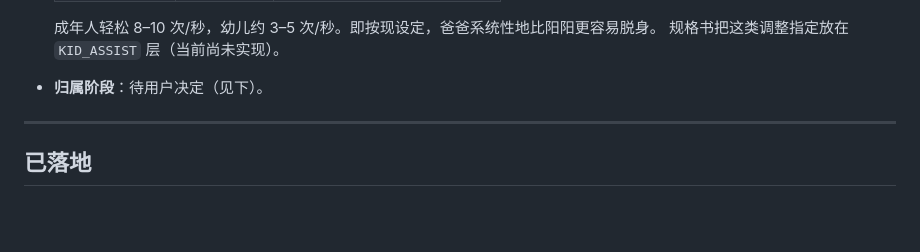
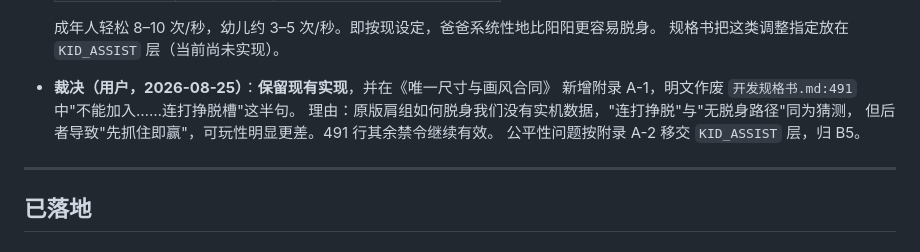
Before and after one commit to gyukkphotmailcom-code/gyukkp, a Markdown page: 输出/建议台账.md, the part around the change. GitHub-like rendering; blank space fills up the shorter version.

```diff
--- a/输出/建议台账.md
+++ b/输出/建议台账.md
@@ -103,7 +103,11 @@
 
   成年人轻松 8–10 次/秒，幼儿约 3–5 次/秒。即按现设定，爸爸系统性地比阳阳更容易脱身。
   规格书把这类调整指定放在 `KID_ASSIST` 层（当前尚未实现）。
-- **归属阶段**：待用户决定（见下）。
+- **裁决（用户，2026-08-25）**：**保留现有实现**，并在《唯一尺寸与画风合同》
+  新增附录 A-1，明文作废 `开发规格书.md:491` 中"不能加入……连打挣脱槽"这半句。
+  理由：原版肩组如何脱身我们没有实机数据，"连打挣脱"与"无脱身路径"同为猜测，
+  但后者导致"先抓住即赢"，可玩性明显更差。491 行其余禁令继续有效。
+  公平性问题按附录 A-2 移交 `KID_ASSIST` 层，归 B5。
 
 ---
 
```
Also changed, not shown: 输出/唯一尺寸与画风合同.md (+39 -2 lines).
